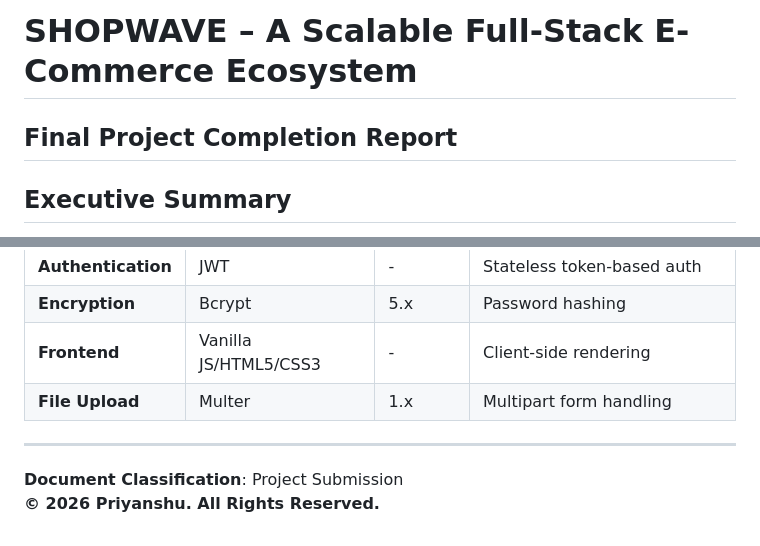
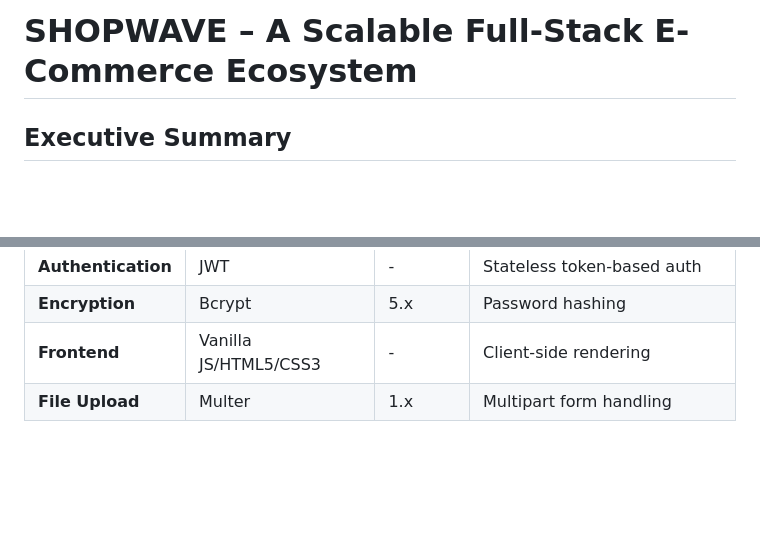
Before and after one commit to Priyanshu-Builds/shopwave-ecommerce, a Markdown page: README.md, 2 parts joined by grey strips. GitHub-like rendering; blank space fills up the shorter version.

```diff
--- a/README.md
+++ b/README.md
@@ -1,6 +1,4 @@
 # SHOPWAVE – A Scalable Full-Stack E-Commerce Ecosystem
-
-## Final Project Completion Report
 
 ## Executive Summary
 
@@ -633,8 +631,3 @@ Sincere gratitude to the mentors for their guidance, the technical advisors for
 | **Encryption** | Bcrypt | 5.x | Password hashing |
 | **Frontend** | Vanilla JS/HTML5/CSS3 | - | Client-side rendering |
 | **File Upload** | Multer | 1.x | Multipart form handling |
-
----
-
-**Document Classification**: Project Submission
-**© 2026 Priyanshu. All Rights Reserved.**
```
